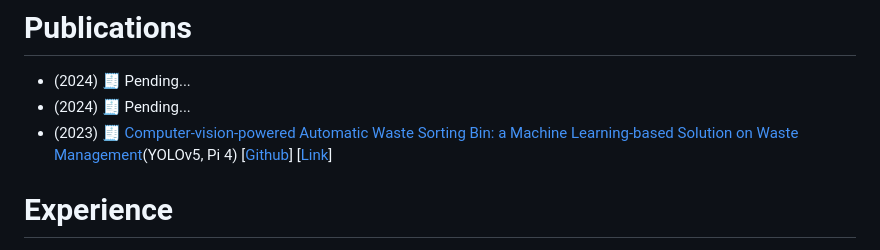
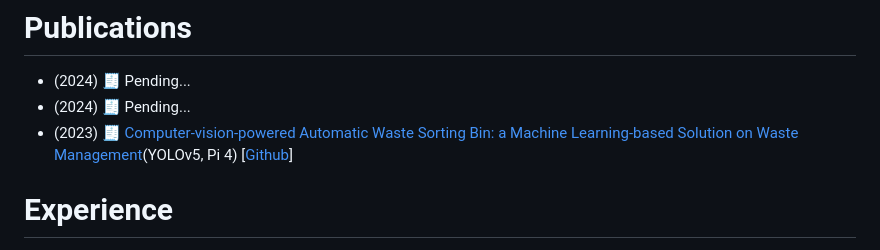
Before and after one commit to GameTL/GameTL, a Markdown page: README.md, the part around the change. Drawn GitHub-style.

```diff
--- a/README.md
+++ b/README.md
@@ -13,7 +13,7 @@
 
 - (2024) 🧾 Pending...
 - (2024) 🧾 Pending...
-- (2023) 🧾 [Computer-vision-powered Automatic Waste Sorting Bin: a Machine Learning-based Solution on Waste Management]([https://](https://www.researchgate.net/publication/373029972_Computer-vision-powered_Automatic_Waste_Sorting_Bin_a_Machine_Learning-based_Solution_on_Waste_Management))(YOLOv5, Pi 4) \[[Github](https://github.com/GameTL/the-Garbage-Projeckt)\] \[[Link](https://www.researchgate.net/publication/373029972_Computer-vision-powered_Automatic_Waste_Sorting_Bin_a_Machine_Learning-based_Solution_on_Waste_Management)\]
+- (2023) 🧾 [Computer-vision-powered Automatic Waste Sorting Bin: a Machine Learning-based Solution on Waste Management]((https://www.researchgate.net/publication/373029972_Computer-vision-powered_Automatic_Waste_Sorting_Bin_a_Machine_Learning-based_Solution_on_Waste_Management))(YOLOv5, Pi 4) \[[Github](https://github.com/GameTL/the-Garbage-Projeckt)\]
 
 # Experience
 
```
